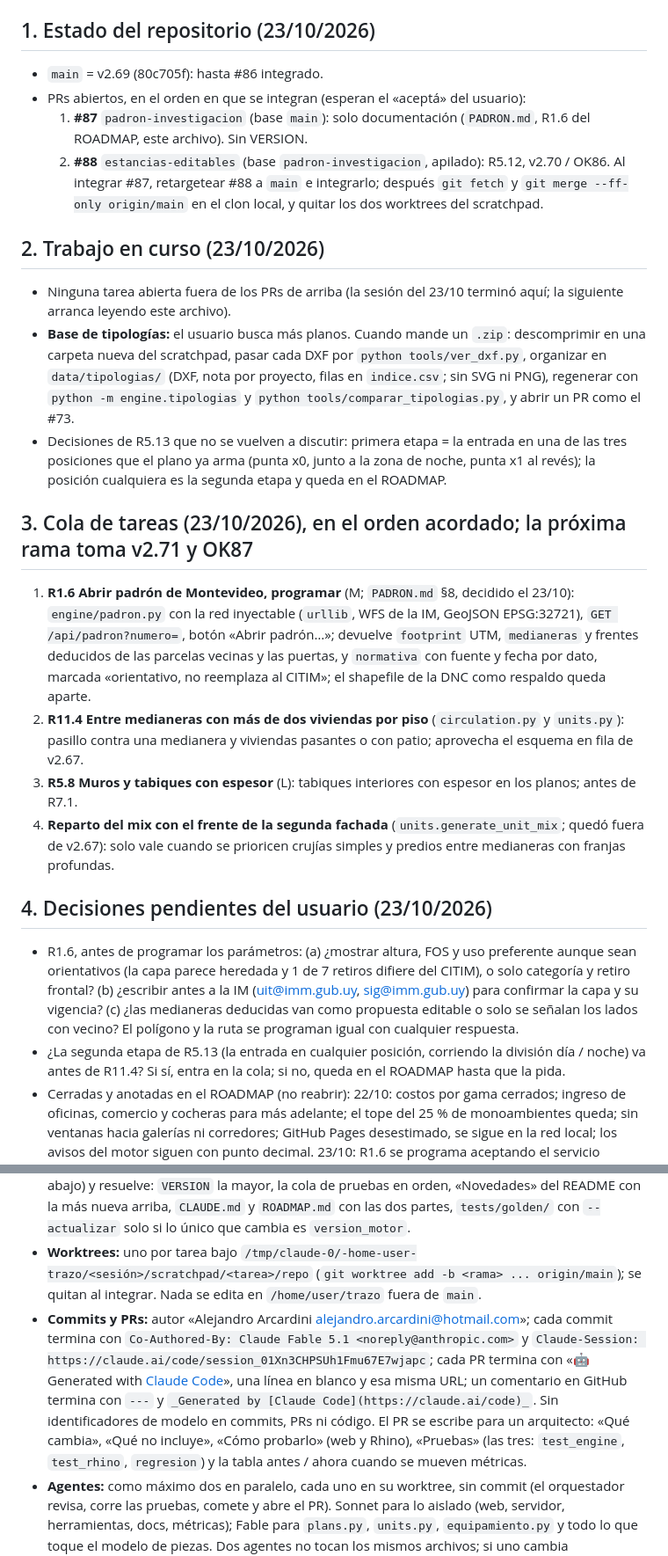
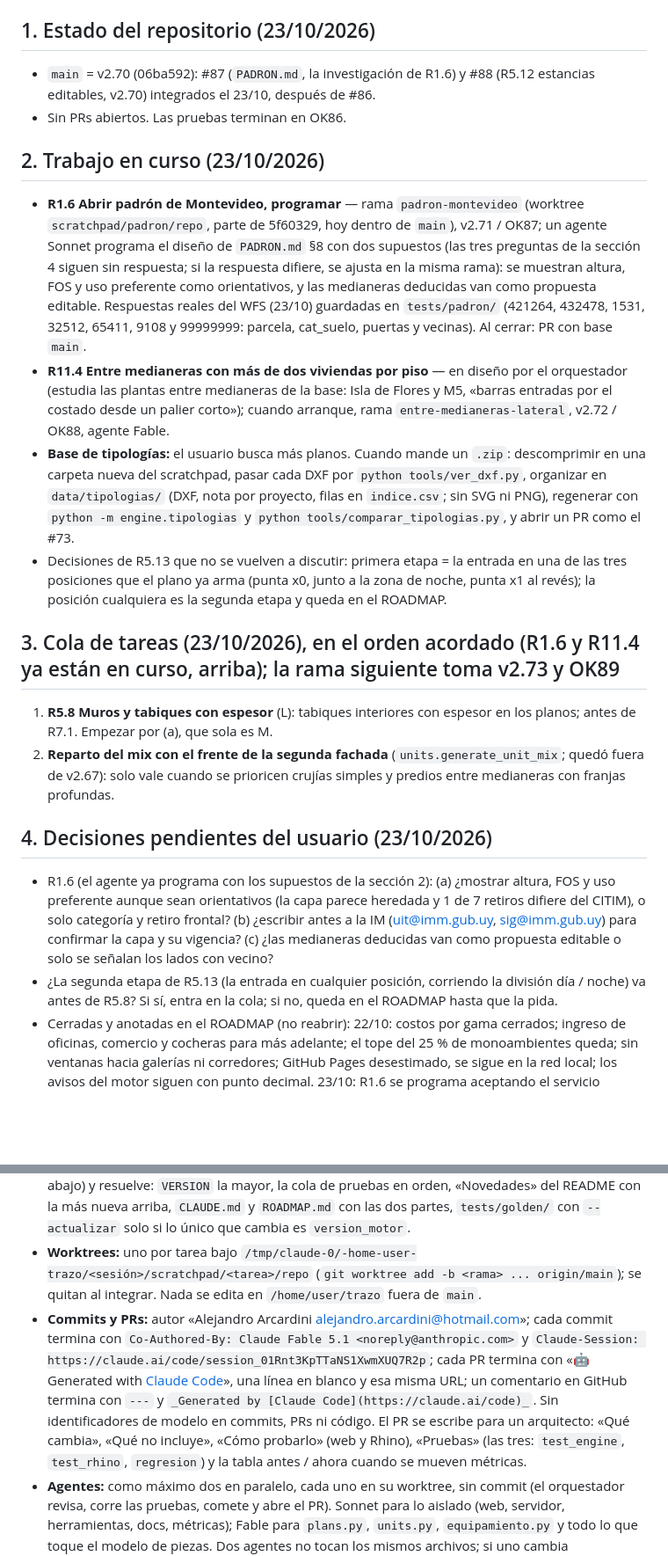
Before and after one commit to aarcardini/trazo, a Markdown page: HANDOFF.md, 2 parts joined by grey strips. Shown at 88% size. Drawn GitHub-style; blank space fills up the shorter version.

Commit message:
HANDOFF.md: #87 y #88 integrados (main en v2.70), R1.6 en curso y sesión nueva
Co-Authored-By: Claude Fable 5.1 <noreply@anthropic.com>
Claude-Session: https://claude.ai/code/session_01Rnt3KpTTaNS1XwmXUQ7R2p

```diff
--- a/HANDOFF.md
+++ b/HANDOFF.md
@@ -8,32 +8,29 @@ Dice dónde estamos ahora. Cómo es el código está en `CLAUDE.md`; qué falta
 - Máximo unas 80 líneas; si crece, está repitiendo a `CLAUDE.md` o al `ROADMAP.md`.
 
 ## 1. Estado del repositorio (23/10/2026)
-- `main` = v2.69 (80c705f): hasta #86 integrado.
-- PRs abiertos, en el orden en que se integran (esperan el «aceptá» del usuario):
-  1. **#87** `padron-investigacion` (base `main`): solo documentación (`PADRON.md`, R1.6 del ROADMAP, este archivo). Sin VERSION.
-  2. **#88** `estancias-editables` (base `padron-investigacion`, apilado): R5.12, v2.70 / OK86. Al integrar #87, retargetear #88 a `main` e integrarlo; después `git fetch` y `git merge --ff-only origin/main` en el clon local, y quitar los dos worktrees del scratchpad.
+- `main` = v2.70 (06ba592): #87 (`PADRON.md`, la investigación de R1.6) y #88 (R5.12 estancias editables, v2.70) integrados el 23/10, después de #86.
+- Sin PRs abiertos. Las pruebas terminan en OK86.
 
 ## 2. Trabajo en curso (23/10/2026)
-- Ninguna tarea abierta fuera de los PRs de arriba (la sesión del 23/10 terminó aquí; la siguiente arranca leyendo este archivo).
+- **R1.6 Abrir padrón de Montevideo, programar** — rama `padron-montevideo` (worktree `scratchpad/padron/repo`, parte de 5f60329, hoy dentro de `main`), v2.71 / OK87; un agente Sonnet programa el diseño de `PADRON.md` §8 con dos supuestos (las tres preguntas de la sección 4 siguen sin respuesta; si la respuesta difiere, se ajusta en la misma rama): se muestran altura, FOS y uso preferente como orientativos, y las medianeras deducidas van como propuesta editable. Respuestas reales del WFS (23/10) guardadas en `tests/padron/` (421264, 432478, 1531, 32512, 65411, 9108 y 99999999: parcela, cat_suelo, puertas y vecinas). Al cerrar: PR con base `main`.
+- **R11.4 Entre medianeras con más de dos viviendas por piso** — en diseño por el orquestador (estudia las plantas entre medianeras de la base: Isla de Flores y M5, «barras entradas por el costado desde un palier corto»); cuando arranque, rama `entre-medianeras-lateral`, v2.72 / OK88, agente Fable.
 - **Base de tipologías:** el usuario busca más planos. Cuando mande un `.zip`: descomprimir en una carpeta nueva del scratchpad, pasar cada DXF por `python tools/ver_dxf.py`, organizar en `data/tipologias/` (DXF, nota por proyecto, filas en `indice.csv`; sin SVG ni PNG), regenerar con `python -m engine.tipologias` y `python tools/comparar_tipologias.py`, y abrir un PR como el #73.
 - Decisiones de R5.13 que no se vuelven a discutir: primera etapa = la entrada en una de las tres posiciones que el plano ya arma (punta x0, junto a la zona de noche, punta x1 al revés); la posición cualquiera es la segunda etapa y queda en el ROADMAP.
 
-## 3. Cola de tareas (23/10/2026), en el orden acordado; la próxima rama toma v2.71 y OK87
-1. **R1.6 Abrir padrón de Montevideo, programar** (M; `PADRON.md` §8, decidido el 23/10): `engine/padron.py` con la red inyectable (`urllib`, WFS de la IM, GeoJSON EPSG:32721), `GET /api/padron?numero=`, botón «Abrir padrón…»; devuelve `footprint` UTM, `medianeras` y frentes deducidos de las parcelas vecinas y las puertas, y `normativa` con fuente y fecha por dato, marcada «orientativo, no reemplaza al CITIM»; el shapefile de la DNC como respaldo queda aparte.
-2. **R11.4 Entre medianeras con más de dos viviendas por piso** (`circulation.py` y `units.py`): pasillo contra una medianera y viviendas pasantes o con patio; aprovecha el esquema en fila de v2.67.
-3. **R5.8 Muros y tabiques con espesor** (L): tabiques interiores con espesor en los planos; antes de R7.1.
-4. **Reparto del mix con el frente de la segunda fachada** (`units.generate_unit_mix`; quedó fuera de v2.67): solo vale cuando se prioricen crujías simples y predios entre medianeras con franjas profundas.
+## 3. Cola de tareas (23/10/2026), en el orden acordado (R1.6 y R11.4 ya están en curso, arriba); la rama siguiente toma v2.73 y OK89
+1. **R5.8 Muros y tabiques con espesor** (L): tabiques interiores con espesor en los planos; antes de R7.1. Empezar por (a), que sola es M.
+2. **Reparto del mix con el frente de la segunda fachada** (`units.generate_unit_mix`; quedó fuera de v2.67): solo vale cuando se prioricen crujías simples y predios entre medianeras con franjas profundas.
 
 ## 4. Decisiones pendientes del usuario (23/10/2026)
-- R1.6, antes de programar los parámetros: (a) ¿mostrar altura, FOS y uso preferente aunque sean orientativos (la capa parece heredada y 1 de 7 retiros difiere del CITIM), o solo categoría y retiro frontal? (b) ¿escribir antes a la IM (uit@imm.gub.uy, sig@imm.gub.uy) para confirmar la capa y su vigencia? (c) ¿las medianeras deducidas van como propuesta editable o solo se señalan los lados con vecino? El polígono y la ruta se programan igual con cualquier respuesta.
-- ¿La segunda etapa de R5.13 (la entrada en cualquier posición, corriendo la división día / noche) va antes de R11.4? Si sí, entra en la cola; si no, queda en el ROADMAP hasta que la pida.
+- R1.6 (el agente ya programa con los supuestos de la sección 2): (a) ¿mostrar altura, FOS y uso preferente aunque sean orientativos (la capa parece heredada y 1 de 7 retiros difiere del CITIM), o solo categoría y retiro frontal? (b) ¿escribir antes a la IM (uit@imm.gub.uy, sig@imm.gub.uy) para confirmar la capa y su vigencia? (c) ¿las medianeras deducidas van como propuesta editable o solo se señalan los lados con vecino?
+- ¿La segunda etapa de R5.13 (la entrada en cualquier posición, corriendo la división día / noche) va antes de R5.8? Si sí, entra en la cola; si no, queda en el ROADMAP hasta que la pida.
 - Cerradas y anotadas en el ROADMAP (no reabrir): 22/10: costos por gama cerrados; ingreso de oficinas, comercio y cocheras para más adelante; el tope del 25 % de monoambientes queda; sin ventanas hacia galerías ni corredores; GitHub Pages desestimado, se sigue en la red local; los avisos del motor siguen con punto decimal. 23/10: R1.6 se programa aceptando el servicio público de la IM sin garantía, con carga a mano o DXF como respaldo.
 
 ## 5. Convenciones de sesión (23/10/2026), las que no están en `CLAUDE.md`
 - **Aceptación:** el usuario acepta con «aceptá» / «acepta» / «ya acepté», en general varios PRs juntos; se integran con `merge` (nunca squash ni rebase) en el orden de las versiones, con `expectedHeadSha`. Las ramas remotas ya integradas las borra el usuario en GitHub (desde la sesión da 403).
 - **Ramas apiladas:** una tarea por rama y PR; una rama que depende de otra abierta parte de ella y su PR lleva esa rama como base; al integrar la de abajo se retargetea la de arriba a `main` y se integra después. Cada rama toma la versión y el número de prueba (`print("OKnn")`) siguientes **en el orden previsto de integración**; la que se integra después mezcla `main` (o la rama de abajo) y resuelve: `VERSION` la mayor, la cola de pruebas en orden, «Novedades» del README con la más nueva arriba, `CLAUDE.md` y `ROADMAP.md` con las dos partes, `tests/golden/` con `--actualizar` solo si lo único que cambia es `version_motor`.
 - **Worktrees:** uno por tarea bajo `/tmp/claude-0/-home-user-trazo/<sesión>/scratchpad/<tarea>/repo` (`git worktree add -b <rama> ... origin/main`); se quitan al integrar. Nada se edita en `/home/user/trazo` fuera de `main`.
-- **Commits y PRs:** autor «Alejandro Arcardini <alejandro.arcardini@hotmail.com>»; cada commit termina con `Co-Authored-By: Claude Fable 5.1 <noreply@anthropic.com>` y `Claude-Session: https://claude.ai/code/session_01Xn3CHPSUh1Fmu67E7wjapc`; cada PR termina con «🤖 Generated with [Claude Code](https://claude.com/claude-code)», una línea en blanco y esa misma URL; un comentario en GitHub termina con `---` y `_Generated by [Claude Code](https://claude.ai/code)_`. Sin identificadores de modelo en commits, PRs ni código. El PR se escribe para un arquitecto: «Qué cambia», «Qué no incluye», «Cómo probarlo» (web y Rhino), «Pruebas» (las tres: `test_engine`, `test_rhino`, `regresion`) y la tabla antes / ahora cuando se mueven métricas.
+- **Commits y PRs:** autor «Alejandro Arcardini <alejandro.arcardini@hotmail.com>»; cada commit termina con `Co-Authored-By: Claude Fable 5.1 <noreply@anthropic.com>` y `Claude-Session: https://claude.ai/code/session_01Rnt3KpTTaNS1XwmXUQ7R2p`; cada PR termina con «🤖 Generated with [Claude Code](https://claude.com/claude-code)», una línea en blanco y esa misma URL; un comentario en GitHub termina con `---` y `_Generated by [Claude Code](https://claude.ai/code)_`. Sin identificadores de modelo en commits, PRs ni código. El PR se escribe para un arquitecto: «Qué cambia», «Qué no incluye», «Cómo probarlo» (web y Rhino), «Pruebas» (las tres: `test_engine`, `test_rhino`, `regresion`) y la tabla antes / ahora cuando se mueven métricas.
 - **Agentes:** como máximo dos en paralelo, cada uno en su worktree, sin commit (el orquestador revisa, corre las pruebas, comete y abre el PR). Sonnet para lo aislado (web, servidor, herramientas, docs, métricas); Fable para `plans.py`, `units.py`, `equipamiento.py` y todo lo que toque el modelo de piezas. Dos agentes no tocan los mismos archivos; si uno cambia `web/index.html` o `layout.py`, el otro evita esos archivos salvo `VERSION`.
 - **Higiene:** servidores de prueba en un puerto libre (`TRAZO_PORT`), matados por PID, nunca `pkill -f`; archivos descargados o adjuntos en una carpeta nueva y vacía, leídos con `python -I`; capturas fuera del repo (`scratchpad/out/`).
 - **Costos de uso:** si la cuenta llega al límite mensual, el agente se corta y se retoma con `SendMessage` cuando el límite se reinicia (el trabajo en el worktree queda).
```
